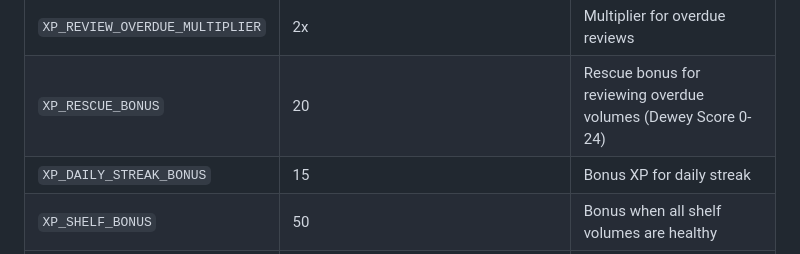
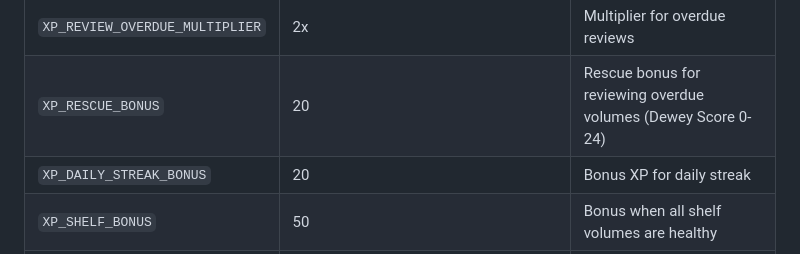
Before and after one commit to onlydole/overdue, a Markdown page: AGENTS.md, the part around the change. Drawn GitHub-style.

Commit message:
docs: add comprehensive agent guide and gameplay documentation

```diff
--- a/AGENTS.md
+++ b/AGENTS.md
@@ -356,7 +356,7 @@ Defined in `src/config/defaults.py`:
 | `XP_REVIEW_CURRENT` | 5 | XP for reviewing a current volume |
 | `XP_REVIEW_OVERDUE_MULTIPLIER` | 2x | Multiplier for overdue reviews |
 | `XP_RESCUE_BONUS` | 20 | Rescue bonus for reviewing overdue volumes (Dewey Score 0-24) |
-| `XP_DAILY_STREAK_BONUS` | 15 | Bonus XP for daily streak |
+| `XP_DAILY_STREAK_BONUS` | 20 | Bonus XP for daily streak |
 | `XP_SHELF_BONUS` | 50 | Bonus when all shelf volumes are healthy |
 | Ranks | Page (0) -> Shelver (100) -> Librarian (500) -> Archivist (2000) -> Head Librarian (5000) -> Living Document (10000) | Rank thresholds |
 | Dewey decay | 3 pts / 10 sec (demo), 3 pts / 86400 sec (realistic) | Freshness decay rate |
```
Also changed, not shown: docs/guides/gameplay.md (+2 -2 lines).
